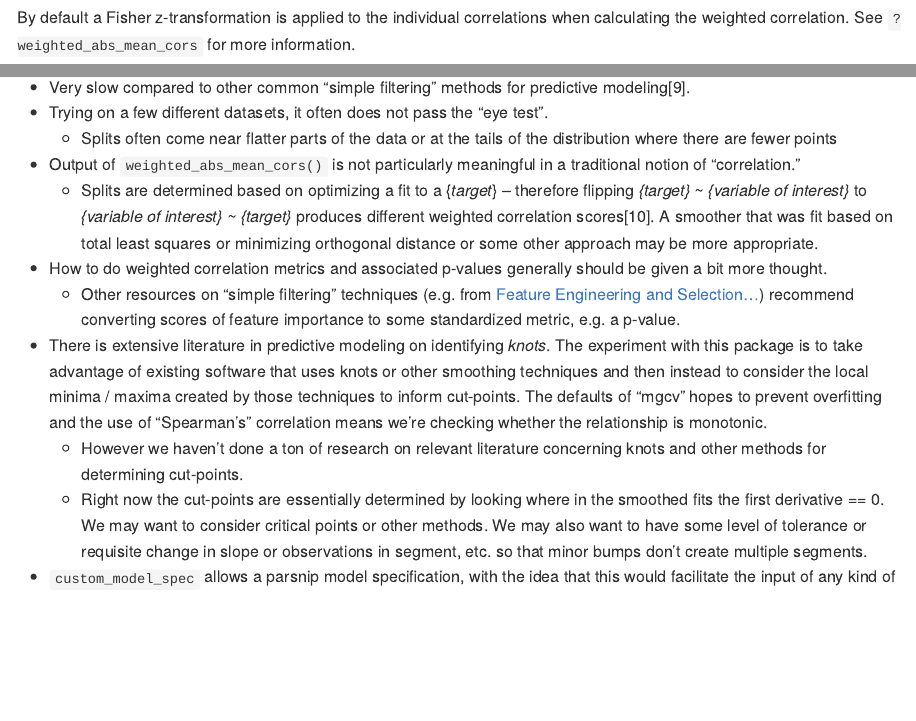
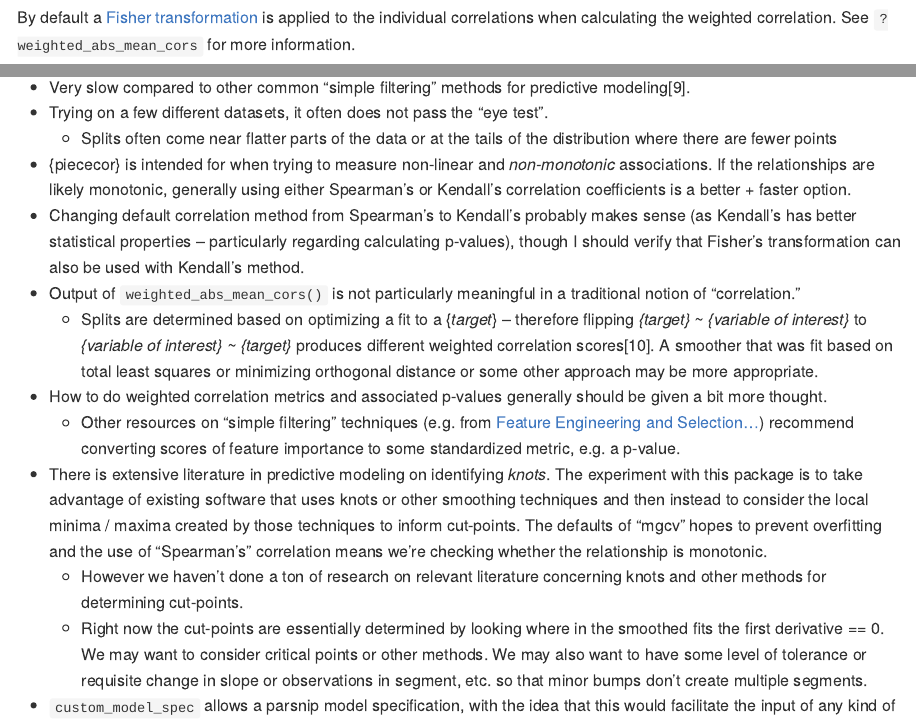
Before and after one commit to brshallo/piececor, an R Markdown document (README.Rmd): the page in a window 1100 px wide, from 3680 px down, and a second part further down, joined at a grey line. The pictures show the output file README.md that the author committed with the source, drawn offline in the style of GitHub; badge pictures from the web are left out.

Commit message:
add notes on non-monotonic associations to README

````diff
--- a/README.Rmd
+++ b/README.Rmd
@@ -111,7 +111,7 @@ weighted_cors %>%
   labs(title = "Weighted correlation with 'hp'")
 ```
 
-By default a Fisher z-transformation is applied to the individual correlations when calculating the weighted correlation. See `?weighted_abs_mean_cors` for more information.
+By default a [Fisher transformation](https://en.wikipedia.org/wiki/Fisher_transformation) is applied to the individual correlations when calculating the weighted correlation. See `?weighted_abs_mean_cors` for more information.
 
 See the end of section [Correlation metric] for an example calculating a p-value on piecewise correlations.
 
@@ -206,6 +206,8 @@ devtools::install_github("brshallo/piececor")
 * Very slow compared to other common "simple filtering" methods for predictive modeling^[Given that for each *variable of interest* an `mgcv` model is fit -- along with various other steps.].
 * Trying on a few different datasets, it often does not pass the "eye test".
     * Splits often come near flatter parts of the data or at the tails of the distribution where there are fewer points
+* {piececor} is intended for when trying to measure non-linear and *non-monotonic* associations. If the relationships are likely monotonic, generally using either Spearman's or Kendall's correlation coefficients is a better + faster option.
+* Changing default correlation method from Spearman's to Kendall's probably makes sense (as Kendall's has better statistical properties -- particularly regarding calculating p-values), though I should verify that Fisher's transformation can also be used with Kendall's method.
 * Output of `weighted_abs_mean_cors()` is not particularly meaningful in a traditional notion of "correlation."
     * Splits are determined based on optimizing a fit to a {*target*} -- therefore flipping *{target} ~ {variable of interest}* to *{variable of interest} ~ {target}* produces different weighted correlation scores^[Correlation measures usually don't have some notion of a target, so the measures would be the same.]. A smoother that was fit based on total least squares or minimizing orthogonal distance or some other approach may be more appropriate.
 * How to do weighted correlation metrics and associated p-values generally should be given a bit more thought.
````
Also changed, not shown: README.md.
